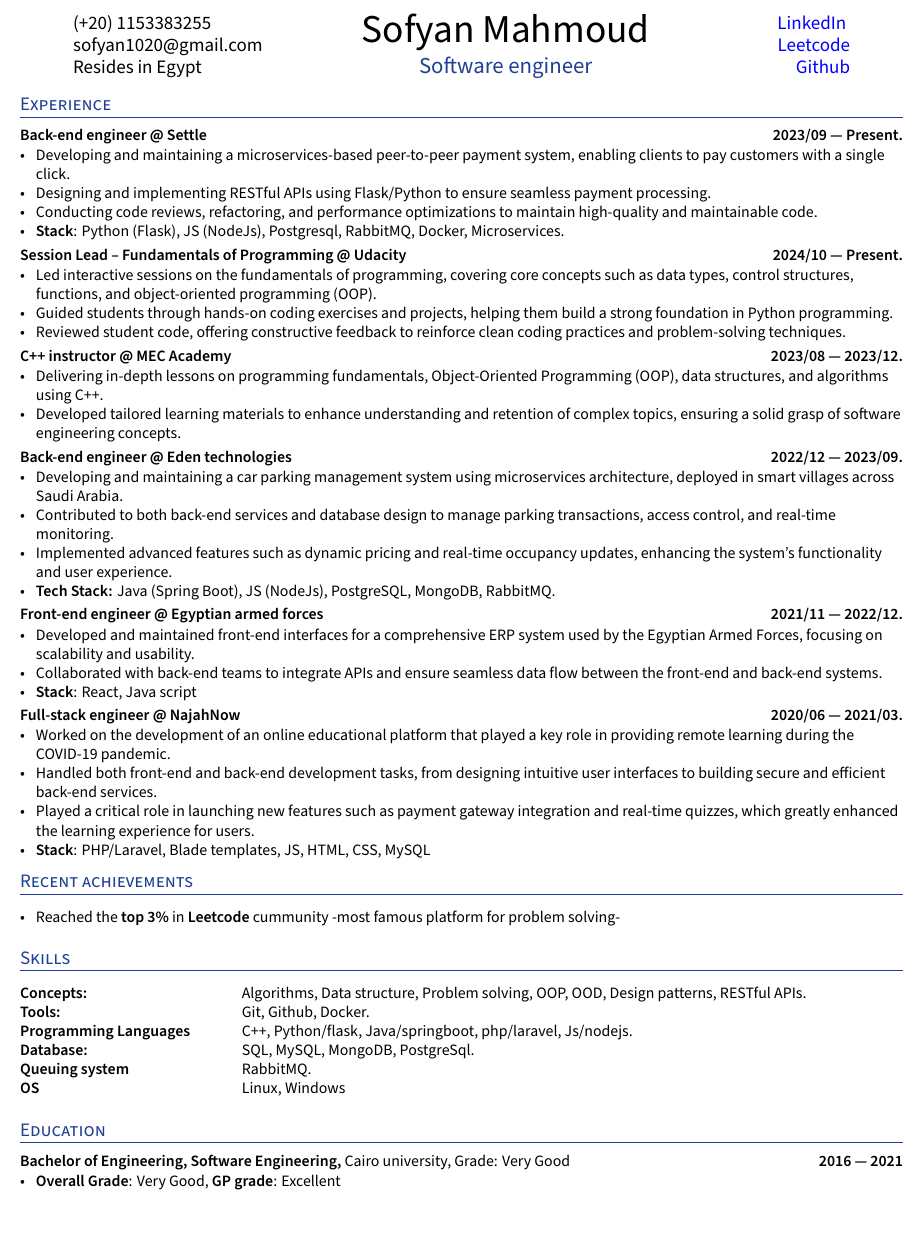
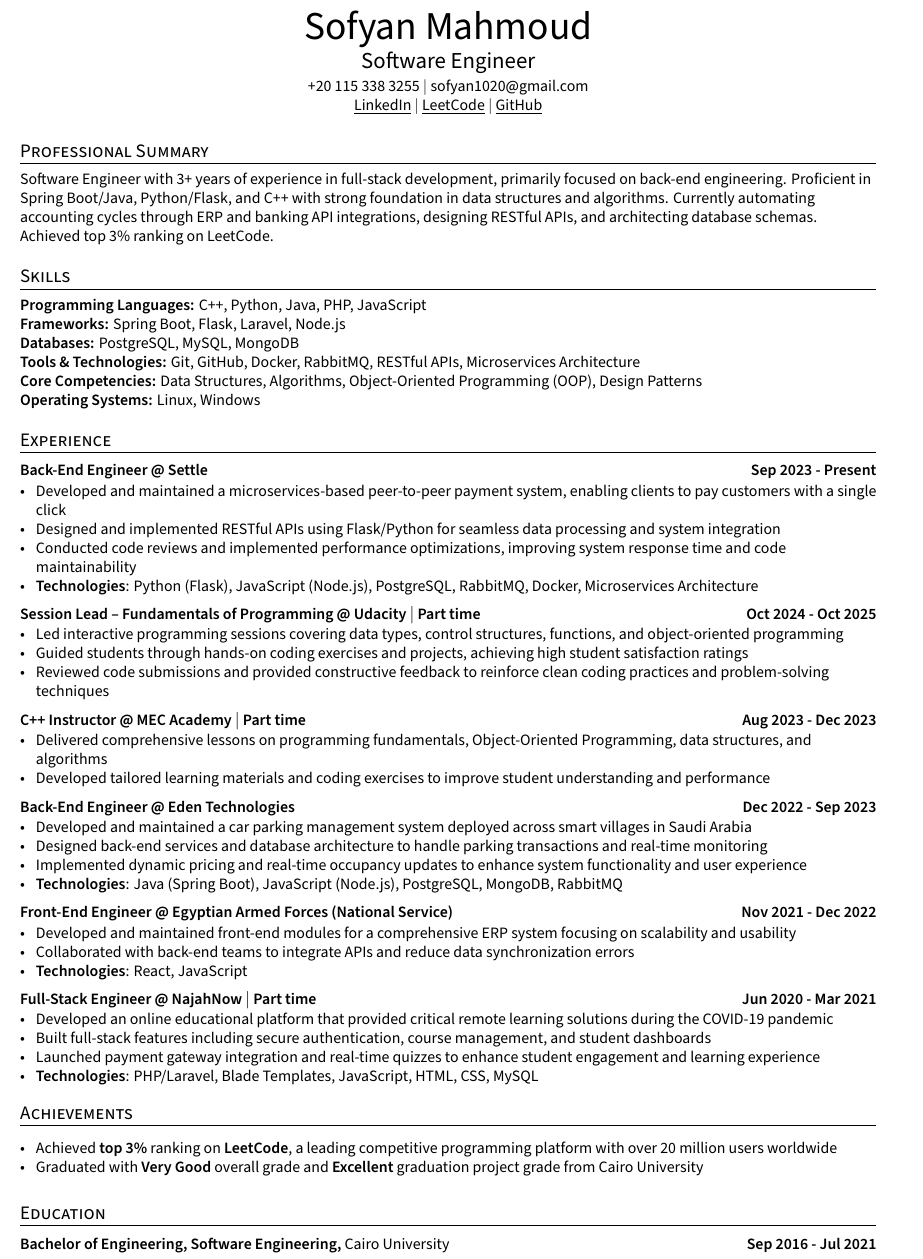
Before and after one commit to SofyanMahmoud0000/resume, a LaTeX CV (Sofyan_Software_engineer_cv.tex): part of the page, cut at the place of the change, the shorter picture padded with empty space. Compiled offline with XeLaTeX.

Commit message:
Refactor: Refactor the resume using claude.

```diff
--- a/Sofyan_Software_engineer_cv.tex
+++ b/Sofyan_Software_engineer_cv.tex
@@ -35,7 +35,7 @@
 %%-------------------------------------
 
 
-\documentclass[a4,10pt]{article}
+\documentclass[a4paper,10pt]{article}
 
 %%%%%%% --------------------------------------------------------------------------------------
 %%%%%%%  STARTING HERE, DO NOT TOUCH ANYTHING
@@ -44,13 +44,12 @@
 \usepackage{latexsym}
 \usepackage[empty]{fullpage}
 \usepackage{titlesec}
- \usepackage{marvosym}
+\usepackage{marvosym}
 \usepackage[usenames,dvipsnames]{color}
 \usepackage{verbatim}
-\usepackage[hidelinks]{hyperref}
+\usepackage{hyperref}
 \usepackage{fancyhdr}
 \usepackage{multicol}
-\usepackage{hyperref}
 \usepackage{csquotes}
 \usepackage{tabularx}
 \hypersetup{colorlinks=true,urlcolor=black}
@@ -146,118 +130,101 @@
 %%%%%%%  HEADER
 %%%%%%% --------------------------------------------------------------------------------------
 \begin{center}
-    \begin{minipage}[b]{0.24\textwidth}
-            \large (+20) 1153383255 \\
-            \large \href{mailto:sofyan1020@gmail.com}{sofyan1020@gmail.com}
-            \large Resides in Egypt
-    \end{minipage}%
-    \begin{minipage}[b]{0.5\textwidth}
-            \centering
-            {\Huge Sofyan Mahmoud} \\ %
-            \vspace{0.1cm}
-            {\color{UI_blue} \Large{Software engineer}} \\
-    \end{minipage}%
-    \begin{minipage}[b]{0.14\textwidth}
-            \flushright \large  % Willing to Relocate
-            \href{https://www.linkedin.com/in/sofyanmahmoud0000/}{\color{blue}{LinkedIn} } \\
-            \href{https://leetcode.com/u/sofyan1020/}{\color{blue}{Leetcode}} \\
-            \href{https://github.com/sofyanmahmoud0000}{\color{blue}{Github}} \\
-    \end{minipage}
+    {\Huge Sofyan Mahmoud} \\
+    \vspace{0.05cm}
+    {\Large{Software Engineer}} \\
+    \vspace{0.1cm}
+    +20 115 338 3255 $|$ \href{mailto:sofyan1020@gmail.com}{sofyan1020@gmail.com} \\
+    \href{https://www.linkedin.com/in/sofyanmahmoud0000/}{\underline{LinkedIn}} $|$ \href{https://leetcode.com/u/sofyan1020/}{\underline{LeetCode}} $|$ \href{https://github.com/sofyanmahmoud0000}{\underline{GitHub}}
+\end{center}
+\vspace{-0.3cm}
 
-\vspace{-0.15cm}
-% {\color{UI_blue} \hrulefill}
-\end{center}
-\vspace{-0.25cm}
+%%%%%%% --------------------------------------------------------------------------------------
+%%%%%%%  PROFESSIONAL SUMMARY
+%%%%%%% --------------------------------------------------------------------------------------
+\section{Professional Summary}
+\vspace{-0.1cm}
+Software Engineer with 3+ years of experience in full-stack development, primarily focused on back-end engineering. Proficient in Spring Boot/Java, Python/Flask, and C++ with strong foundation in data structures and algorithms. Currently automating accounting cycles through ERP and banking API integrations, designing RESTful APIs, and architecting database schemas. Achieved top 3\% ranking on LeetCode.
+\vspace{-0.1cm}
 
+%%%%%%% --------------------------------------------------------------------------------------
+%%%%%%%  SKILLS
+%%%%%%% --------------------------------------------------------------------------------------
+\section{Skills}
+\vspace{-0.1cm}
+\textbf{Programming Languages:} C++, Python, Java, PHP, JavaScript \\
+\textbf{Frameworks:} Spring Boot, Flask, Laravel, Node.js \\
+\textbf{Databases:} PostgreSQL, MySQL, MongoDB \\
+\textbf{Tools \& Technologies:} Git, GitHub, Docker, RabbitMQ, RESTful APIs, Microservices Architecture \\
+\textbf{Core Competencies:} Data Structures, Algorithms, Object-Oriented Programming (OOP), Design Patterns \\
+\textbf{Operating Systems:} Linux, Windows
+\vspace{-0.1cm}
 
 %%%%%%% --------------------------------------------------------------------------------------
 %%%%%%%  WORK EXPERIENCE
 %%%%%%% --------------------------------------------------------------------------------------
 \section{Experience}
 
-\subsection*{Back-end engineer @ Settle \hfill 2023/09 --- Present.}
+\subsection*{Back-End Engineer @ Settle \hfill Sep 2023 - Present}
     \begin{zitemize}
-        \item Developing and maintaining a microservices-based peer-to-peer payment system, enabling clients to pay customers with a single click.
-        \item Designing and implementing RESTful APIs using Flask/Python to ensure seamless payment processing.
-        \item Conducting code reviews, refactoring, and performance optimizations to maintain high-quality and maintainable code.
-
-        \item \textbf{Stack}: Python (Flask), JS (NodeJs), Postgresql, RabbitMQ, Docker, Microservices.
+        \item Developed and maintained a microservices-based peer-to-peer payment system, enabling clients to pay customers with a single click
+        \item Designed and implemented RESTful APIs using Flask/Python for seamless data processing and system integration
+        \item Conducted code reviews and implemented performance optimizations, improving system response time and code maintainability
+        \item \textbf{Technologies}: Python (Flask), JavaScript (Node.js), PostgreSQL, RabbitMQ, Docker, Microservices Architecture
     \end{zitemize}
 
-\subsection*{Session Lead – Fundamentals of Programming @ Udacity \hfill 2024/10 --- Present.}
+\subsection*{Session Lead – Fundamentals of Programming @ Udacity $|$ Part time \hfill Oct 2024 - Oct 2025}
     \begin{zitemize}
-        \item Led interactive sessions on the fundamentals of programming, covering core concepts such as data types, control structures, functions, and object-oriented programming (OOP).
-        \item Guided students through hands-on coding exercises and projects, helping them build a strong foundation in Python programming.
-        \item Reviewed student code, offering constructive feedback to reinforce clean coding practices and problem-solving techniques.
+        \item Led interactive programming sessions covering data types, control structures, functions, and object-oriented programming
+        \item Guided students through hands-on coding exercises and projects, achieving high student satisfaction ratings
+        \item Reviewed code submissions and provided constructive feedback to reinforce clean coding practices and problem-solving techniques
     \end{zitemize}
 
-\subsection*{C++ instructor @ MEC Academy \hfill 2023/08 --- 2023/12.}
+\subsection*{C++ Instructor @ MEC Academy $|$ Part time \hfill Aug 2023 - Dec 2023}
     \begin{zitemize}
-        \item Delivering in-depth lessons on programming fundamentals, Object-Oriented Programming (OOP),
-        data structures, and algorithms using C++.
-        \item Developed tailored learning materials to enhance understanding and retention of complex topics, ensuring a solid grasp of software
-        engineering concepts.
-
+        \item Delivered comprehensive lessons on programming fundamentals, Object-Oriented Programming, data structures, and algorithms
+        \item Developed tailored learning materials and coding exercises to improve student understanding and performance
     \end{zitemize}
 
-\subsection*{Back-end engineer @ Eden technologies \hfill 2022/12 --- 2023/09.}
+\subsection*{Back-End Engineer @ Eden Technologies \hfill Dec 2022 - Sep 2023}
     \begin{zitemize}
-        \item Developing and maintaining a car parking management system using microservices architecture, deployed in smart villages across Saudi Arabia.
-        \item Contributed to both back-end services and database design to manage parking transactions, access control, and real-time monitoring.
-        \item Implemented advanced features such as dynamic pricing and real-time occupancy updates, enhancing the system’s functionality and user experience.
-        \item \textbf{Tech Stack:} Java (Spring Boot), JS (NodeJs), PostgreSQL, MongoDB, RabbitMQ.
+        \item Developed and maintained a car parking management system deployed across smart villages in Saudi Arabia
+        \item Designed back-end services and database architecture to handle parking transactions and real-time monitoring
+        \item Implemented dynamic pricing and real-time occupancy updates to enhance system functionality and user experience
+        \item \textbf{Technologies}: Java (Spring Boot), JavaScript (Node.js), PostgreSQL, MongoDB, RabbitMQ
     \end{zitemize}
 
-\subsection*{Front-end engineer @ Egyptian armed forces \hfill 2021/11 --- 2022/12.}
+\subsection*{Front-End Engineer @ Egyptian Armed Forces (National Service) \hfill Nov 2021 - Dec 2022}
     \begin{zitemize}
-        \item Developed and maintained front-end interfaces for a comprehensive ERP system used by the Egyptian Armed Forces, focusing on scalability and usability.
-        \item Collaborated with back-end teams to integrate APIs and ensure seamless data flow between the front-end and back-end systems.
-        \item \textbf{Stack}: React, Java script
+        \item Developed and maintained front-end modules for a comprehensive ERP system focusing on scalability and usability
+        \item Collaborated with back-end teams to integrate APIs and reduce data synchronization errors
+        \item \textbf{Technologies}: React, JavaScript
     \end{zitemize}
 
-\subsection*{Full-stack engineer @ NajahNow \hfill 2020/06 --- 2021/03.}
+\subsection*{Full-Stack Engineer @ NajahNow $|$ Part time \hfill Jun 2020 - Mar 2021}
     \begin{zitemize}
-        \item Worked on the development of an online educational platform that played a key role in providing remote learning during the COVID-19 pandemic.
-        \item Handled both front-end and back-end development tasks, from designing intuitive user interfaces to building secure and efficient back-end services.
-        \item Played a critical role in launching new features such as payment gateway integration and real-time quizzes, which greatly enhanced the learning experience for users.
-        \item \textbf{Stack}: PHP/Laravel, Blade templates, JS, HTML, CSS, MySQL
+        \item Developed an online educational platform that provided critical remote learning solutions during the COVID-19 pandemic
+        \item Built full-stack features including secure authentication, course management, and student dashboards
+        \item Launched payment gateway integration and real-time quizzes to enhance student engagement and learning experience
+        \item \textbf{Technologies}: PHP/Laravel, Blade Templates, JavaScript, HTML, CSS, MySQL
     \end{zitemize}
 
 %%%%%%% --------------------------------------------------------------------------------------
-%%%%%%%  PUBLICATIONS
+%%%%%%%  ACHIEVEMENTS
 %%%%%%% --------------------------------------------------------------------------------------
-\section{Recent achievements}
-\renewcommand\refname{\vskip -1.5em}
+\section{Achievements}
 \begin{zitemize}
-    \item Reached the \textbf{top 3\%} in \textbf{Leetcode} cummunity -most famous platform for problem solving-
+    \item Achieved \textbf{top 3\%} ranking on \textbf{LeetCode}, a leading competitive programming platform with over 20 million users worldwide
+    \item Graduated with \textbf{Very Good} overall grade and \textbf{Excellent} graduation project grade from Cairo University
 \end{zitemize}
-\printbibliography[heading=none]
 \vspace{0.2cm}
 
-%%%%%%% --------------------------------------------------------------------------------------
-%%%%%%%  SKILLS
-%%%%%%% --------------------------------------------------------------------------------------
-\section{Skills}
-\begin{tabular}{p{14em} p{48em}}
-\hskills{Concepts:} &  Algorithms, Data structure, Problem solving, OOP, OOD, Design
-patterns, RESTful APIs. \\
-\hskills{Tools:} & Git, Github, Docker.  \\
-\hskills{Programming Languages} & C++, Python/flask, Java/springboot, php/laravel, Js/nodejs. \\
-\hskills{Database:} & SQL, MySQL, MongoDB, PostgreSql. \\
-\hskills{Queuing system} & RabbitMQ. \\
-\hskills{OS} & Linux, Windows \\
-\end{tabular}
-\vspace{-0.2cm}
 
 %%%%%%% --------------------------------------------------------------------------------------
 %%%%%%%  EDUCATION
 %%%%%%% --------------------------------------------------------------------------------------
-\section{Education }
-\subsection*{Bachelor of Engineering, Software Engineering, {\normalsize \normalfont Cairo university, Grade: Very Good} \hfill 2016 --- 2021}
-\begin{zitemize}
-    \item \textbf{Overall Grade}: Very Good, \textbf{GP grade}: Excellent
-
-\end{zitemize}
+\section{Education}
+\subsection*{Bachelor of Engineering, Software Engineering, {\normalsize \normalfont Cairo University} \hfill Sep 2016 - Jul 2021}
 \vspace{0.2cm}
 
 \end{document}
```
Also changed, not shown: Sofyan_Software_engineer_cv.pdf, check-processing.pdf (added), Sofyan_Software_engineer_cv.tex (17 more changed lines), 4 other files.
